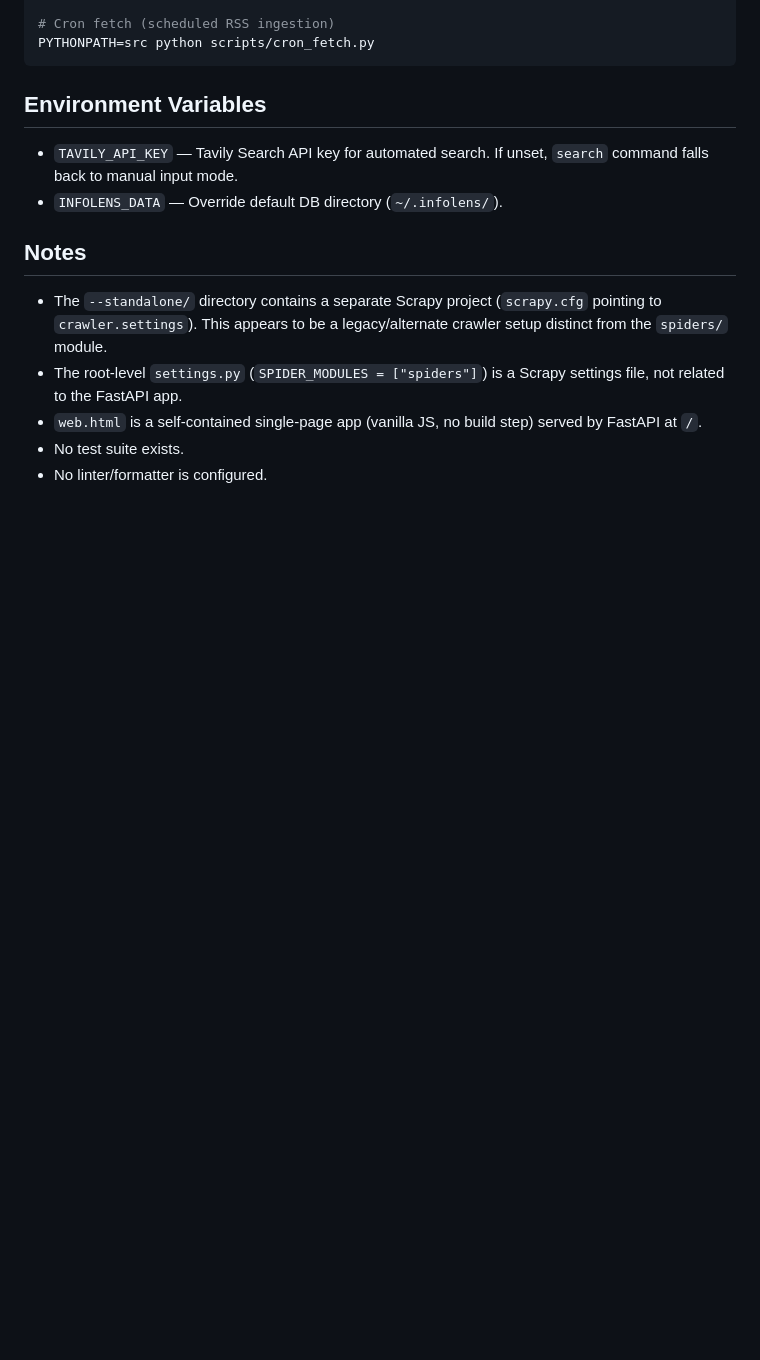
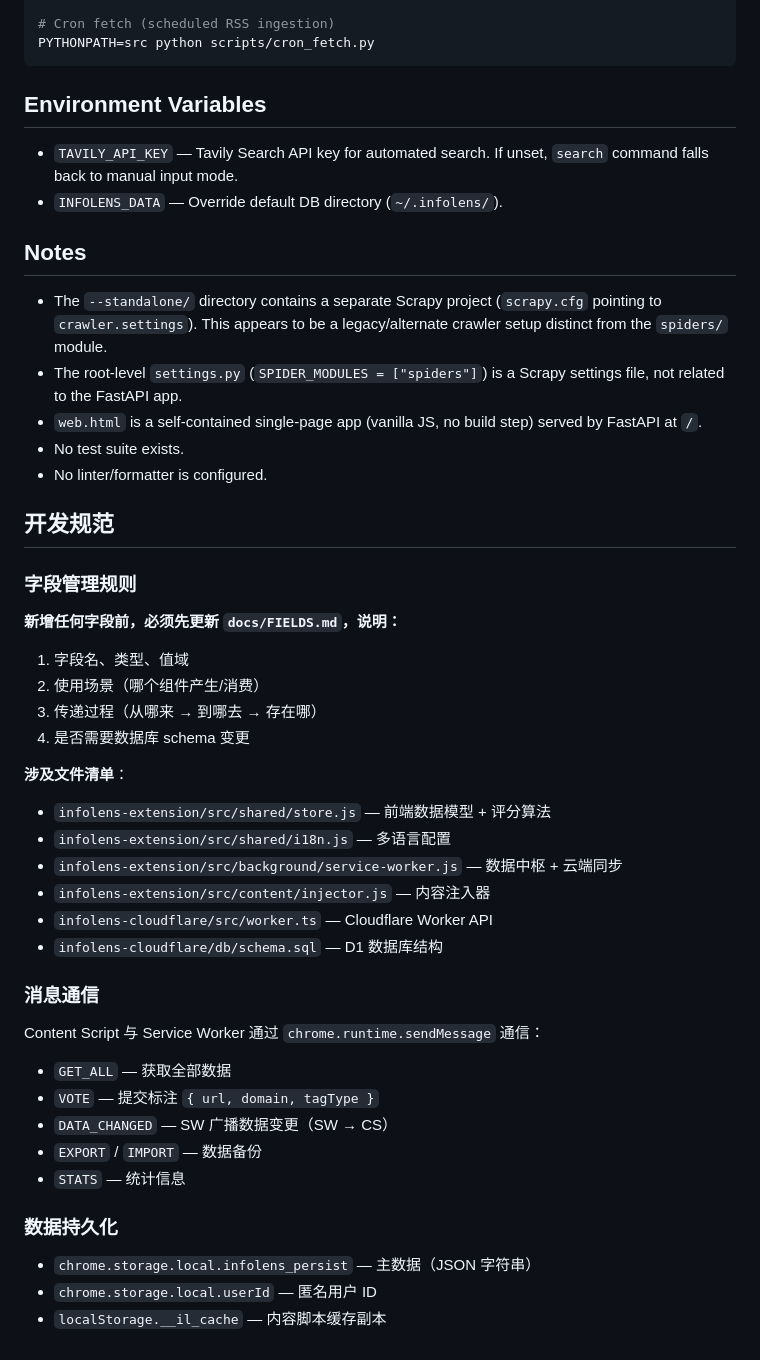
Before and after one commit to acupuncture2026/infolens, a Markdown page: CLAUDE.md, the part around the change. Rendered like a GitHub page; blank space fills up the shorter version.

```diff
--- a/CLAUDE.md
+++ b/CLAUDE.md
@@ -78,3 +78,36 @@ PYTHONPATH=src python scripts/cron_fetch.py
 - `web.html` is a self-contained single-page app (vanilla JS, no build step) served by FastAPI at `/`.
 - No test suite exists.
 - No linter/formatter is configured.
+
+## 开发规范
+
+### 字段管理规则
+
+**新增任何字段前，必须先更新 `docs/FIELDS.md`，说明：**
+1. 字段名、类型、值域
+2. 使用场景（哪个组件产生/消费）
+3. 传递过程（从哪来 → 到哪去 → 存在哪）
+4. 是否需要数据库 schema 变更
+
+**涉及文件清单**：
+- `infolens-extension/src/shared/store.js` — 前端数据模型 + 评分算法
+- `infolens-extension/src/shared/i18n.js` — 多语言配置
+- `infolens-extension/src/background/service-worker.js` — 数据中枢 + 云端同步
+- `infolens-extension/src/content/injector.js` — 内容注入器
+- `infolens-cloudflare/src/worker.ts` — Cloudflare Worker API
+- `infolens-cloudflare/db/schema.sql` — D1 数据库结构
+
+### 消息通信
+
+Content Script 与 Service Worker 通过 `chrome.runtime.sendMessage` 通信：
+- `GET_ALL` — 获取全部数据
+- `VOTE` — 提交标注 `{ url, domain, tagType }`
+- `DATA_CHANGED` — SW 广播数据变更（SW → CS）
+- `EXPORT` / `IMPORT` — 数据备份
+- `STATS` — 统计信息
+
+### 数据持久化
+
+- `chrome.storage.local.infolens_persist` — 主数据（JSON 字符串）
+- `chrome.storage.local.userId` — 匿名用户 ID
+- `localStorage.__il_cache` — 内容脚本缓存副本
```
Also changed, not shown: README.md (+13 -0 lines), docs/FIELDS.md (added, +243 -0 lines).
